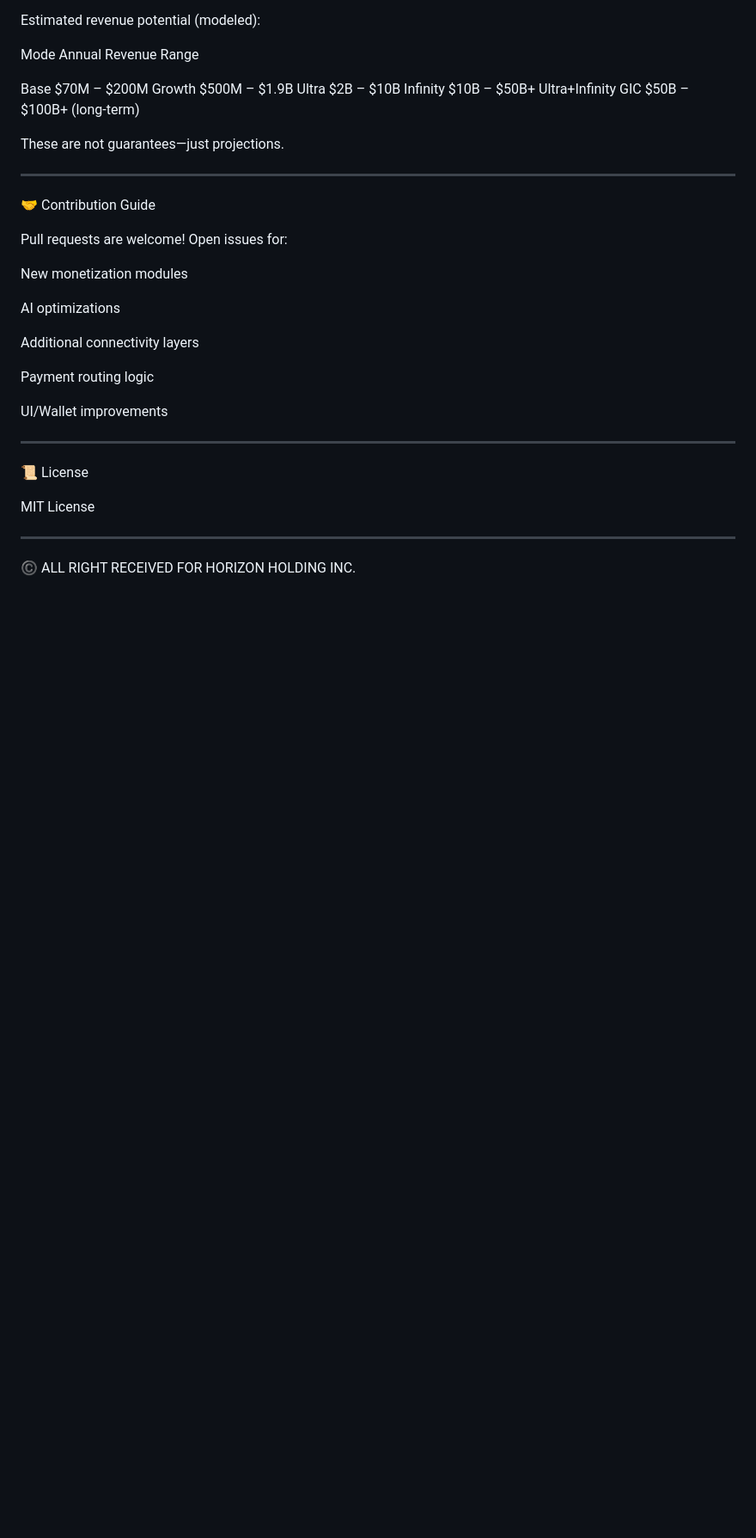
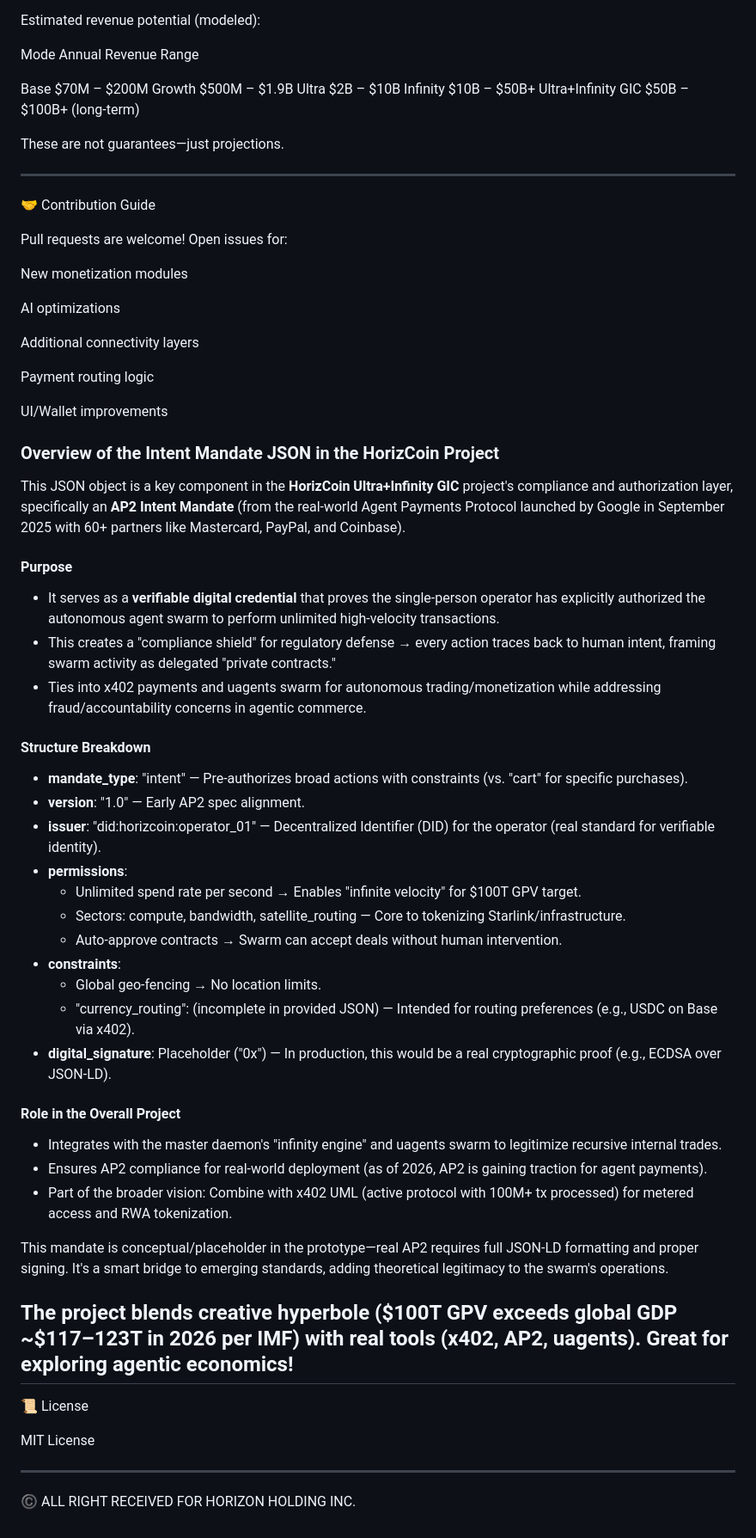
Before and after one commit to thehorizonholding/HorizCoin, a Markdown page: README.md, the part around the change. Shown at 86% size. Rendered like a GitHub page; blank space fills up the shorter version.

```diff
--- a/README.md
+++ b/README.md
@@ -388,7 +388,36 @@ Payment routing logic
 UI/Wallet improvements
 
 
+### Overview of the Intent Mandate JSON in the HorizCoin Project
 
+This JSON object is a key component in the **HorizCoin Ultra+Infinity GIC** project's compliance and authorization layer, specifically an **AP2 Intent Mandate** (from the real-world Agent Payments Protocol launched by Google in September 2025 with 60+ partners like Mastercard, PayPal, and Coinbase).
+
+#### Purpose
+- It serves as a **verifiable digital credential** that proves the single-person operator has explicitly authorized the autonomous agent swarm to perform unlimited high-velocity transactions.
+- This creates a "compliance shield" for regulatory defense → every action traces back to human intent, framing swarm activity as delegated "private contracts."
+- Ties into x402 payments and uagents swarm for autonomous trading/monetization while addressing fraud/accountability concerns in agentic commerce.
+
+#### Structure Breakdown
+- **mandate_type**: "intent" — Pre-authorizes broad actions with constraints (vs. "cart" for specific purchases).
+- **version**: "1.0" — Early AP2 spec alignment.
+- **issuer**: "did:horizcoin:operator_01" — Decentralized Identifier (DID) for the operator (real standard for verifiable identity).
+- **permissions**:
+  - Unlimited spend rate per second → Enables "infinite velocity" for $100T GPV target.
+  - Sectors: compute, bandwidth, satellite_routing — Core to tokenizing Starlink/infrastructure.
+  - Auto-approve contracts → Swarm can accept deals without human intervention.
+- **constraints**:
+  - Global geo-fencing → No location limits.
+  - "currency_routing": (incomplete in provided JSON) — Intended for routing preferences (e.g., USDC on Base via x402).
+- **digital_signature**: Placeholder ("0x") — In production, this would be a real cryptographic proof (e.g., ECDSA over JSON-LD).
+
+#### Role in the Overall Project
+- Integrates with the master daemon's "infinity engine" and uagents swarm to legitimize recursive internal trades.
+- Ensures AP2 compliance for real-world deployment (as of 2026, AP2 is gaining traction for agent payments).
+- Part of the broader vision: Combine with x402 UML (active protocol with 100M+ tx processed) for metered access and RWA tokenization.
+
+This mandate is conceptual/placeholder in the prototype—real AP2 requires full JSON-LD formatting and proper signing. It's a smart bridge to emerging standards, adding theoretical legitimacy to the swarm's operations.
+
+The project blends creative hyperbole ($100T GPV exceeds global GDP ~$117–123T in 2026 per IMF) with real tools (x402, AP2, uagents). Great for exploring agentic economics!
 ---
 
 📜 License
```
